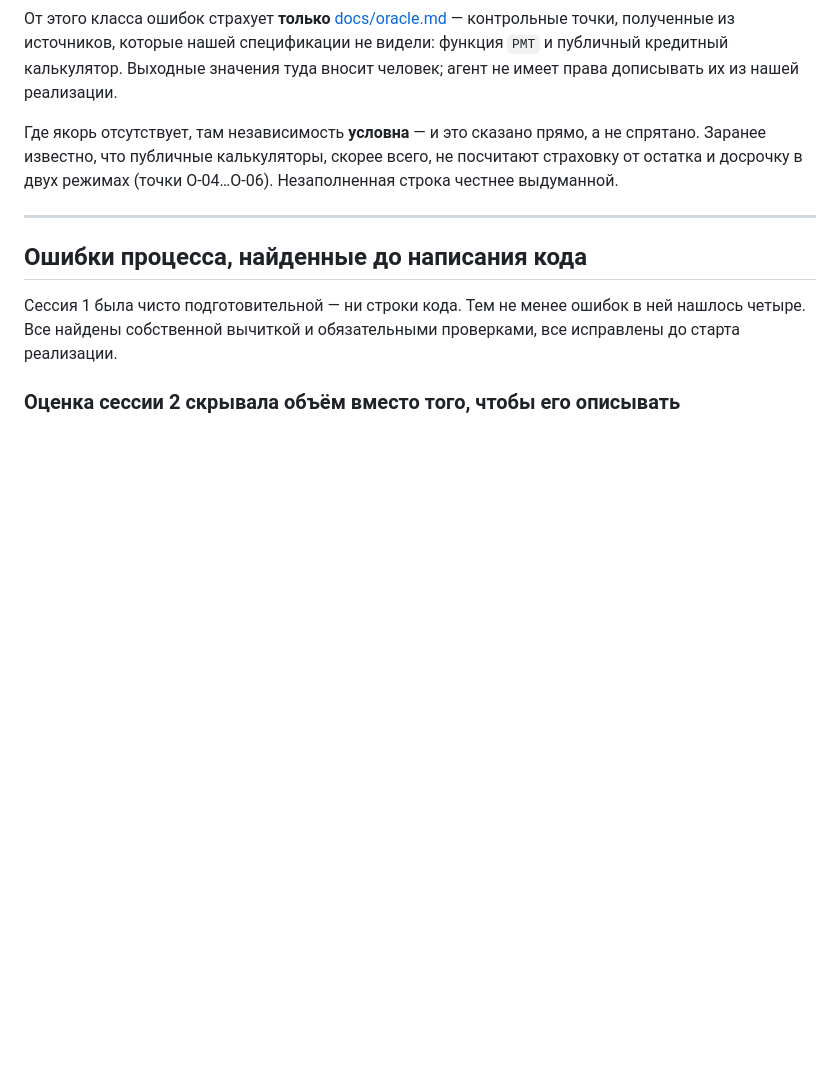
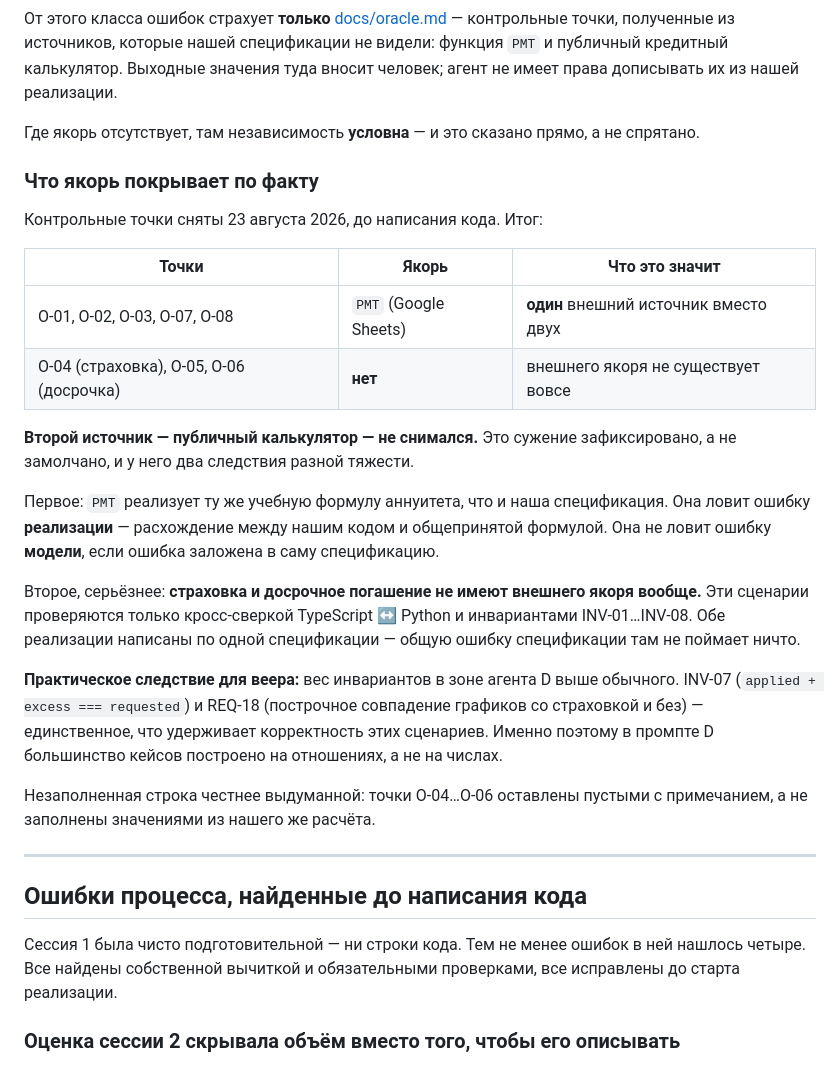
Before and after one commit to DmitryLipchanskiy/hw2-credit-calc-regression, a Markdown page: REPORT.md, the part around the change. GitHub-like rendering; blank space fills up the shorter version.

```diff
--- a/REPORT.md
+++ b/REPORT.md
@@ -73,9 +73,35 @@ REQ-36: допуски в денежных сравнениях запрещен
 права дописывать их из нашей реализации.
 
 Где якорь отсутствует, там независимость **условна** — и это сказано прямо, а не спрятано.
-Заранее известно, что публичные калькуляторы, скорее всего, не посчитают страховку
-от остатка и досрочку в двух режимах (точки O-04…O-06). Незаполненная строка честнее
-выдуманной.
+
+### Что якорь покрывает по факту
+
+Контрольные точки сняты 23 августа 2026, до написания кода. Итог:
+
+| Точки | Якорь | Что это значит |
+|---|---|---|
+| O-01, O-02, O-03, O-07, O-08 | `PMT` (Google Sheets) | **один** внешний источник вместо двух |
+| O-04 (страховка), O-05, O-06 (досрочка) | **нет** | внешнего якоря не существует вовсе |
+
+**Второй источник — публичный калькулятор — не снимался.** Это сужение зафиксировано,
+а не замолчано, и у него два следствия разной тяжести.
+
+Первое: `PMT` реализует ту же учебную формулу аннуитета, что и наша спецификация.
+Она ловит ошибку **реализации** — расхождение между нашим кодом и общепринятой формулой.
+Она не ловит ошибку **модели**, если ошибка заложена в саму спецификацию.
+
+Второе, серьёзнее: **страховка и досрочное погашение не имеют внешнего якоря вообще.**
+Эти сценарии проверяются только кросс-сверкой TypeScript ↔ Python и инвариантами
+INV-01…INV-08. Обе реализации написаны по одной спецификации — общую ошибку спецификации
+там не поймает ничто.
+
+**Практическое следствие для веера:** вес инвариантов в зоне агента D выше обычного.
+INV-07 (`applied + excess === requested`) и REQ-18 (построчное совпадение графиков
+со страховкой и без) — единственное, что удерживает корректность этих сценариев.
+Именно поэтому в промпте D большинство кейсов построено на отношениях, а не на числах.
+
+Незаполненная строка честнее выдуманной: точки O-04…O-06 оставлены пустыми
+с примечанием, а не заполнены значениями из нашего же расчёта.
 
 ---
 
```
Also changed, not shown: sessions/session-1.md (+43 -0 lines).
